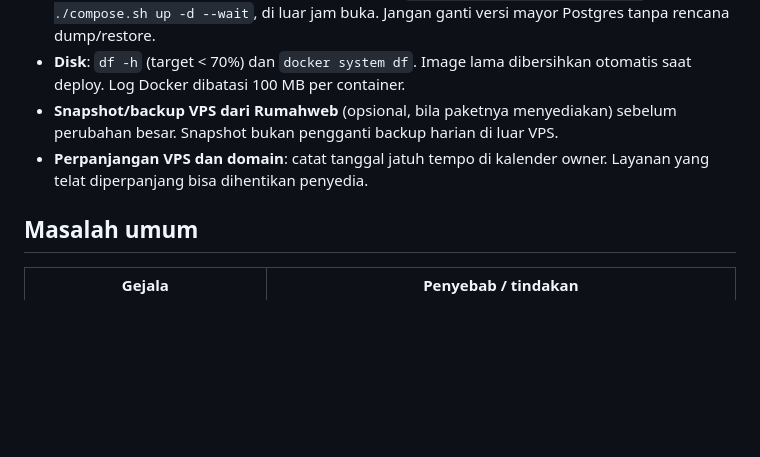
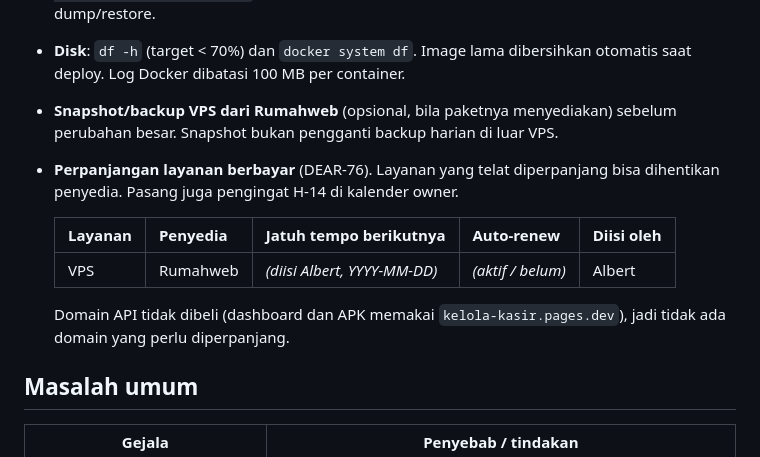
Before and after one commit to simanjuntakalbert57/kelola-kasir, a Markdown page: docs/ops/runbook.md, the part around the change. GitHub-like rendering; blank space fills up the shorter version.

Commit message:
docs(ops): add VPS renewal table to runbook (DEAR-76)
Placeholder for the Rumahweb VPS due date and auto-renew status,
to be filled in by the owner before go-live.

Co-Authored-By: Claude Opus 5.5 <noreply@anthropic.com>
Co-authored-by: multica-agent <github@multica.ai>

```diff
--- a/docs/ops/runbook.md
+++ b/docs/ops/runbook.md
@@ -85,7 +85,13 @@ Setelah UAT lolos dan owner setuju:
 - **Update image dasar** (Postgres 16 minor, Caddy): `./compose.sh pull db caddy && ./compose.sh up -d --wait`, di luar jam buka. Jangan ganti versi mayor Postgres tanpa rencana dump/restore.
 - **Disk**: `df -h` (target < 70%) dan `docker system df`. Image lama dibersihkan otomatis saat deploy. Log Docker dibatasi 100 MB per container.
 - **Snapshot/backup VPS dari Rumahweb** (opsional, bila paketnya menyediakan) sebelum perubahan besar. Snapshot bukan pengganti backup harian di luar VPS.
-- **Perpanjangan VPS dan domain**: catat tanggal jatuh tempo di kalender owner. Layanan yang telat diperpanjang bisa dihentikan penyedia.
+- **Perpanjangan layanan berbayar** (DEAR-76). Layanan yang telat diperpanjang bisa dihentikan penyedia. Pasang juga pengingat H-14 di kalender owner.
+
+  | Layanan | Penyedia | Jatuh tempo berikutnya | Auto-renew | Diisi oleh |
+  |---|---|---|---|---|
+  | VPS | Rumahweb | _(diisi Albert, YYYY-MM-DD)_ | _(aktif / belum)_ | Albert |
+
+  Domain API tidak dibeli (dashboard dan APK memakai `kelola-kasir.pages.dev`), jadi tidak ada domain yang perlu diperpanjang.
 
 ## Masalah umum
 
```
